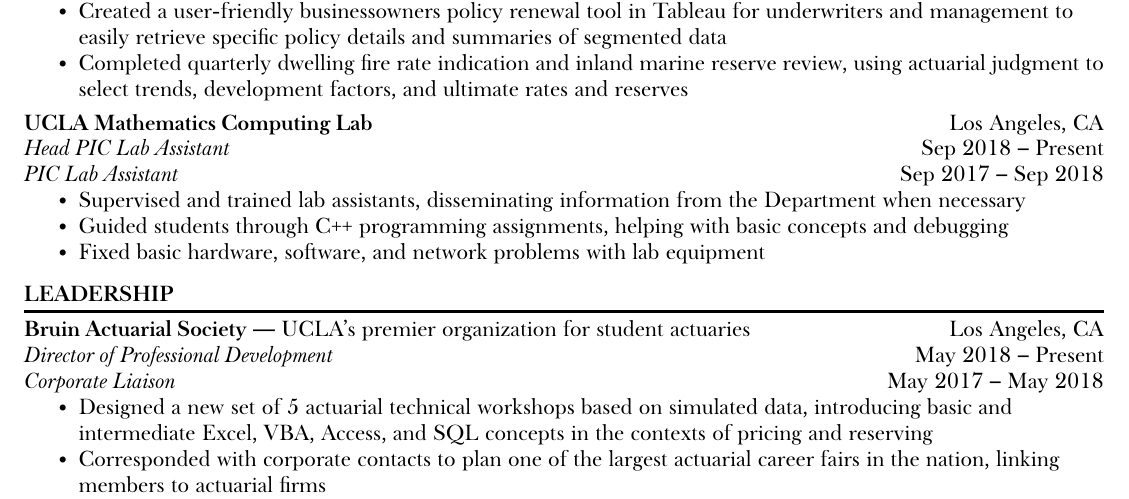
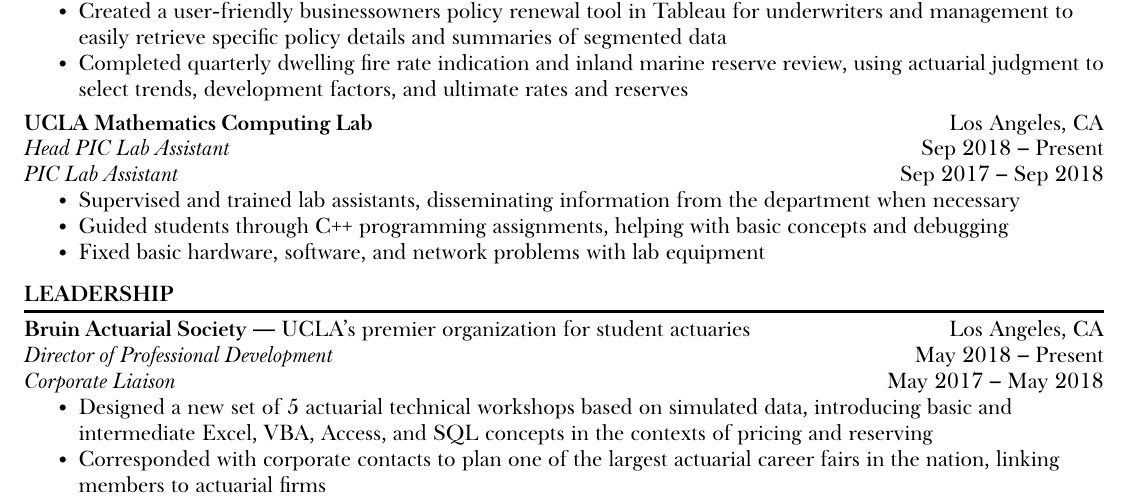
Before and after one commit to kzhu98/kzhu98.github.io, a LaTeX CV (resume/Kevin_Zhu_Resume.tex): part of the page, cut so that both start at the same text. Compiled offline with XeLaTeX; a missing font is replaced by an installed copy or a similar font.

Commit message:
capitalization error

```diff
--- a/resume/Kevin_Zhu_Resume.tex
+++ b/resume/Kevin_Zhu_Resume.tex
@@ -62,7 +62,7 @@
 \textit{Head PIC Lab Assistant} \hfill Sep 2018 -- Present \\
 \textit{PIC Lab Assistant} \hfill Sep 2017 -- Sep 2018
 \begin{itemize}
-	\item Supervised and trained lab assistants, disseminating information from the Department when necessary
+	\item Supervised and trained lab assistants, disseminating information from the department when necessary
 	\item Guided students through C++ programming assignments, helping with basic concepts and debugging
 	\item Fixed basic hardware, software, and network problems with lab equipment
 \end{itemize}
```
Also changed, not shown: resume/Kevin_Zhu_Resume.pdf, 2 other files.
